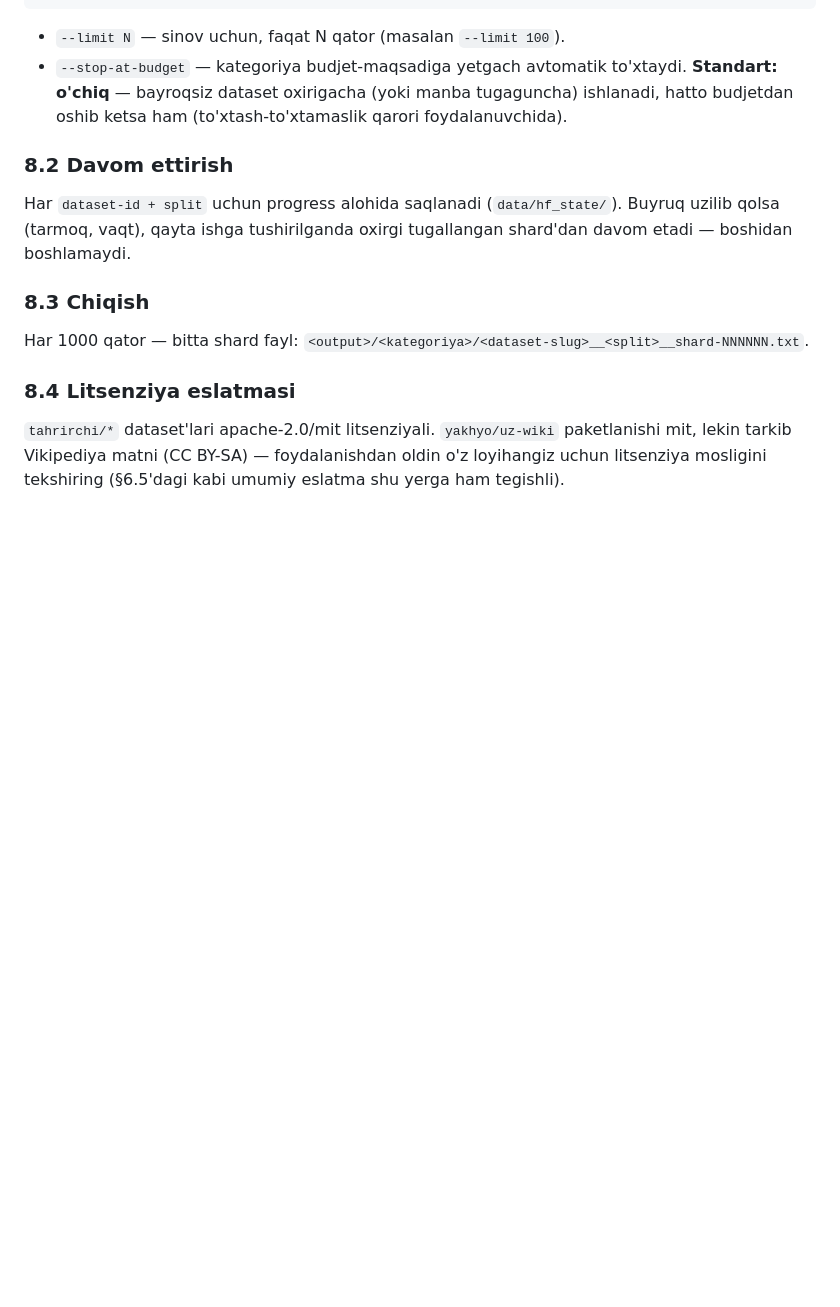
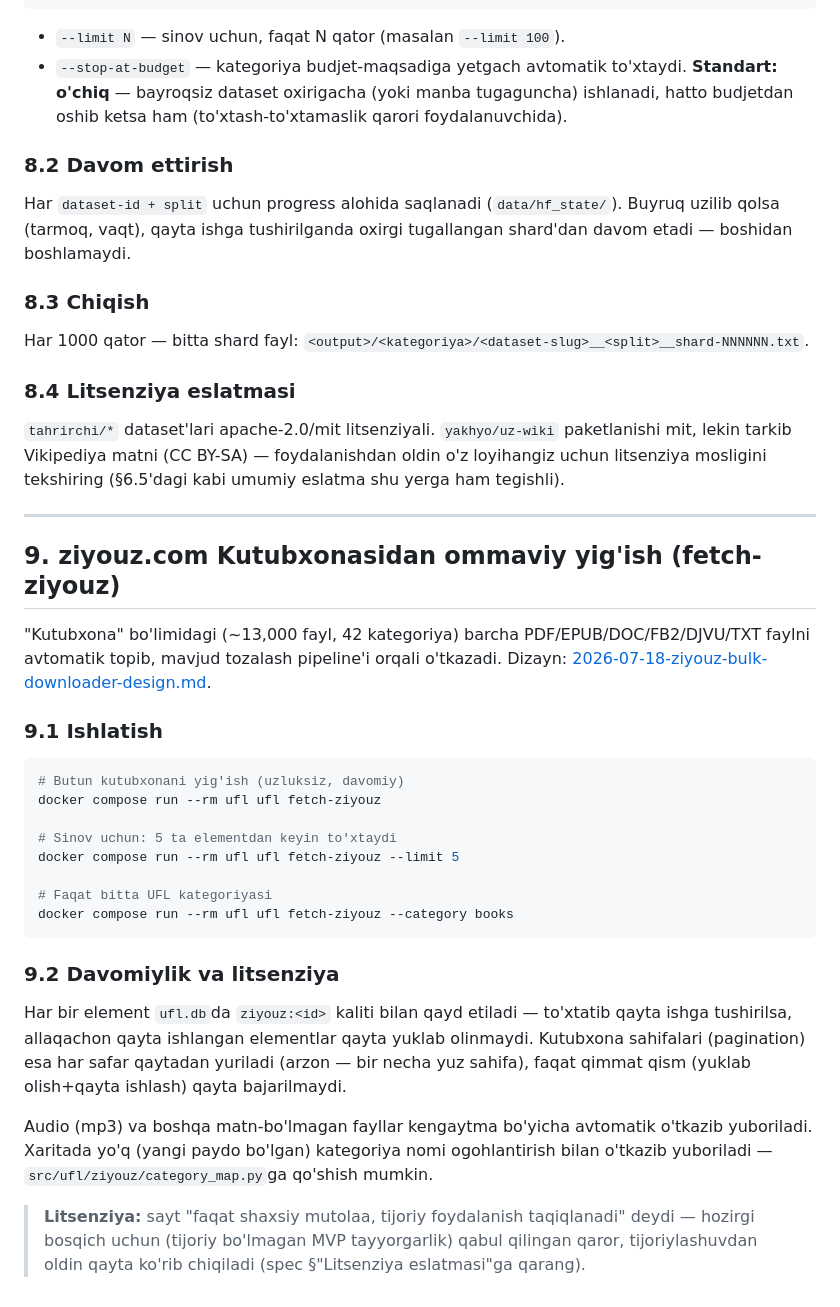
Before and after one commit to Oybek-M/UFL-cpt-data-extractor, a Markdown page: docs/DOCKER.md, the part around the change. GitHub-like rendering; blank space fills up the shorter version.

````diff
--- a/docs/DOCKER.md
+++ b/docs/DOCKER.md
@@ -392,3 +392,39 @@ Har 1000 qator — bitta shard fayl: `<output>/<kategoriya>/<dataset-slug>__<spl
 mit, lekin tarkib Vikipediya matni (CC BY-SA) — foydalanishdan oldin o'z loyihangiz
 uchun litsenziya mosligini tekshiring (§6.5'dagi kabi umumiy eslatma shu yerga ham
 tegishli).
+
+---
+
+## 9. ziyouz.com Kutubxonasidan ommaviy yig'ish (fetch-ziyouz)
+
+"Kutubxona" bo'limidagi (~13,000 fayl, 42 kategoriya) barcha PDF/EPUB/DOC/FB2/DJVU/TXT
+faylni avtomatik topib, mavjud tozalash pipeline'i orqali o'tkazadi. Dizayn:
+[2026-07-18-ziyouz-bulk-downloader-design.md](superpowers/specs/2026-07-18-ziyouz-bulk-downloader-design.md).
+
+### 9.1 Ishlatish
+
+```bash
+# Butun kutubxonani yig'ish (uzluksiz, davomiy)
+docker compose run --rm ufl ufl fetch-ziyouz
+
+# Sinov uchun: 5 ta elementdan keyin to'xtaydi
+docker compose run --rm ufl ufl fetch-ziyouz --limit 5
+
+# Faqat bitta UFL kategoriyasi
+docker compose run --rm ufl ufl fetch-ziyouz --category books
+```
+
+### 9.2 Davomiylik va litsenziya
+
+Har bir element `ufl.db`da `ziyouz:<id>` kaliti bilan qayd etiladi — to'xtatib qayta
+ishga tushirilsa, allaqachon qayta ishlangan elementlar qayta yuklab olinmaydi.
+Kutubxona sahifalari (pagination) esa har safar qaytadan yuriladi (arzon — bir necha
+yuz sahifa), faqat qimmat qism (yuklab olish+qayta ishlash) qayta bajarilmaydi.
+
+Audio (mp3) va boshqa matn-bo'lmagan fayllar kengaytma bo'yicha avtomatik o'tkazib
+yuboriladi. Xaritada yo'q (yangi paydo bo'lgan) kategoriya nomi ogohlantirish bilan
+o'tkazib yuboriladi — `src/ufl/ziyouz/category_map.py`ga qo'shish mumkin.
+
+> **Litsenziya:** sayt "faqat shaxsiy mutolaa, tijoriy foydalanish taqiqlanadi" deydi —
+> hozirgi bosqich uchun (tijoriy bo'lmagan MVP tayyorgarlik) qabul qilingan qaror,
+> tijoriylashuvdan oldin qayta ko'rib chiqiladi (spec §"Litsenziya eslatmasi"ga qarang).
````
Also changed, not shown: README.md (+5 -0 lines).
